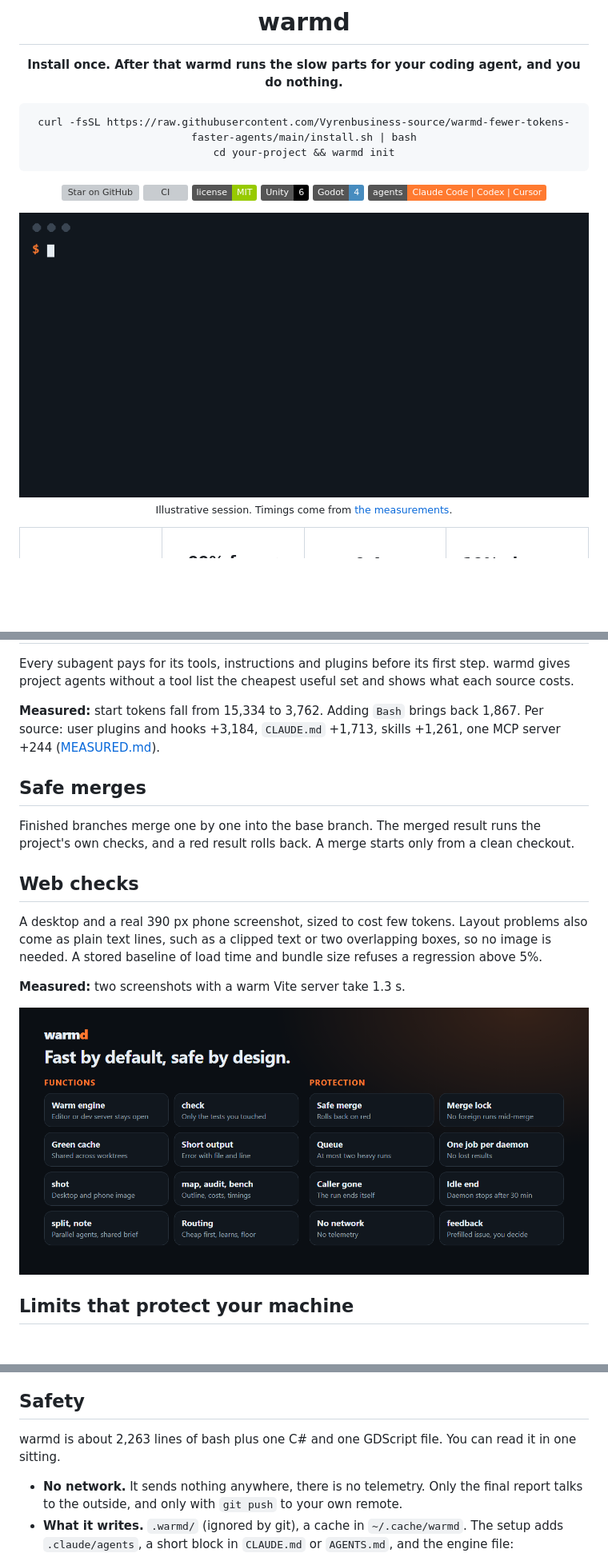
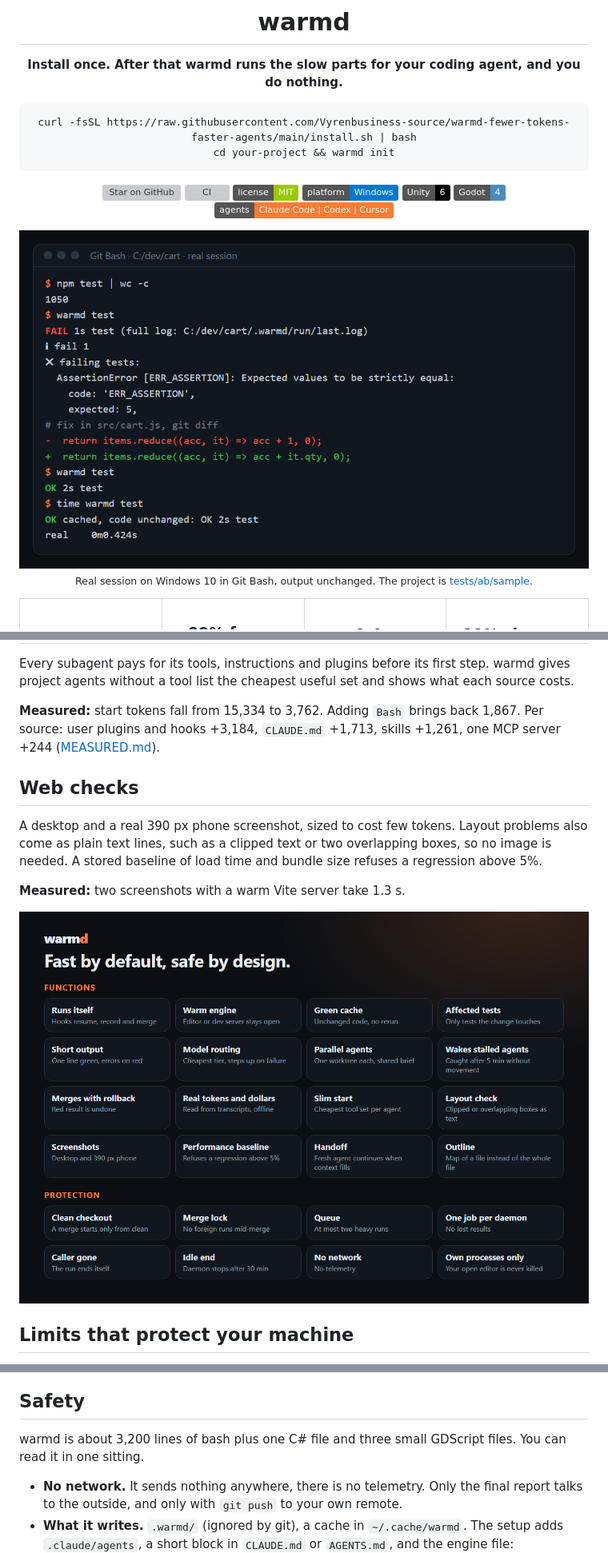
Before and after one commit to Vyrenbusiness-source/warmd, a Markdown page: README.md, 3 parts joined by grey strips. Shown at 80% size. Rendered like a GitHub page; pictures changed too: docs/assets/demo.gif (deleted), docs/assets/demo.png (added), docs/assets/features.png; badges without logos; blank space fills up the shorter version; grey boxes are pictures that could not be loaded.

```diff
--- a/README.md
+++ b/README.md
@@ -14,13 +14,14 @@ cd your-project && warmd init
 [![Star on GitHub](https://img.shields.io/github/stars/Vyrenbusiness-source/warmd-fewer-tokens-faster-agents?style=social&label=Star)](https://github.com/Vyrenbusiness-source/warmd-fewer-tokens-faster-agents/stargazers)
 [![CI](https://github.com/Vyrenbusiness-source/warmd-fewer-tokens-faster-agents/actions/workflows/ci.yml/badge.svg)](https://github.com/Vyrenbusiness-source/warmd-fewer-tokens-faster-agents/actions/workflows/ci.yml)
 [![License: MIT](https://img.shields.io/badge/license-MIT-green)](LICENSE)
+![Windows](https://img.shields.io/badge/platform-Windows-0078d4)
 ![Unity](https://img.shields.io/badge/Unity-6-black?logo=unity)
 ![Godot](https://img.shields.io/badge/Godot-4-478cbf?logo=godotengine&logoColor=white)
 ![Agents](https://img.shields.io/badge/agents-Claude%20Code%20%7C%20Codex%20%7C%20Cursor-ff7a30)
 
-<img src="docs/assets/demo.gif" alt="An agent runs a Unity test, it fails, the agent fixes it and the test passes" width="720">
+<img src="docs/assets/demo.png" alt="Real session: warmd test fails with the error lines only, a one-line fix, the test passes, the repeat run is cached in 0.424 s" width="720">
 
-<sub>Illustrative session. Timings come from [the measurements](docs/MEASURED.md).</sub>
+<sub>Real session on Windows 10 in Git Bash, output unchanged. The project is <a href="tests/ab/sample">tests/ab/sample</a>.</sub>
 
 <table>
 <tr>
@@ -115,17 +118,13 @@ Every subagent pays for its tools, instructions and plugins before its first ste
 
 **Measured:** start tokens fall from 15,334 to 3,762. Adding `Bash` brings back 1,867. Per source: user plugins and hooks +3,184, `CLAUDE.md` +1,713, skills +1,261, one MCP server +244 ([MEASURED.md](docs/MEASURED.md#agent-start-cost-warmd-init---slim)).
 
-## Safe merges
-
-Finished branches merge one by one into the base branch. The merged result runs the project's own checks, and a red result rolls back. A merge starts only from a clean checkout.
-
 ## Web checks
 
 A desktop and a real 390 px phone screenshot, sized to cost few tokens. Layout problems also come as plain text lines, such as a clipped text or two overlapping boxes, so no image is needed. A stored baseline of load time and bundle size refuses a regression above 5%.
 
 **Measured:** two screenshots with a warm Vite server take 1.3 s.
 
-![Tiles: functions and protection](docs/assets/features.png)
+![All functions as tiles: runs itself, warm engine, green cache, affected tests, short output, model routing, parallel agents, wakes stalled agents, merges with rollback, real tokens and dollars, slim start, layout check, screenshots, performance baseline, handoff, outline; protection: clean checkout, merge lock, queue, one job per daemon, caller gone, idle end, no network, own processes only](docs/assets/features.png)
 
 ## Limits that protect your machine
 
@@ -173,7 +172,7 @@ Do not trust the numbers, run them. The [public CI run](https://github.com/Vyren
 
 ## Safety
 
-warmd is about 2,263 lines of bash plus one C# and one GDScript file. You can read it in one sitting.
+warmd is about 3,200 lines of bash plus one C# file and three small GDScript files. You can read it in one sitting.
 
 - **No network.** It sends nothing anywhere, there is no telemetry. Only the final report talks to the outside, and only with `git push` to your own remote.
 - **What it writes.** `.warmd/` (ignored by git), a cache in `~/.cache/warmd`. The setup adds `.claude/agents`, a short block in `CLAUDE.md` or `AGENTS.md`, and the engine file: `Assets/Editor/Warmd` for Unity, `addons/warmd` for Godot.
```
Also changed, not shown: other parts of README.md (+12 -10 lines), docs/FAQ.md (+2 -0 lines), docs/PROOF.md (+1 -1 lines), 2 other files.
